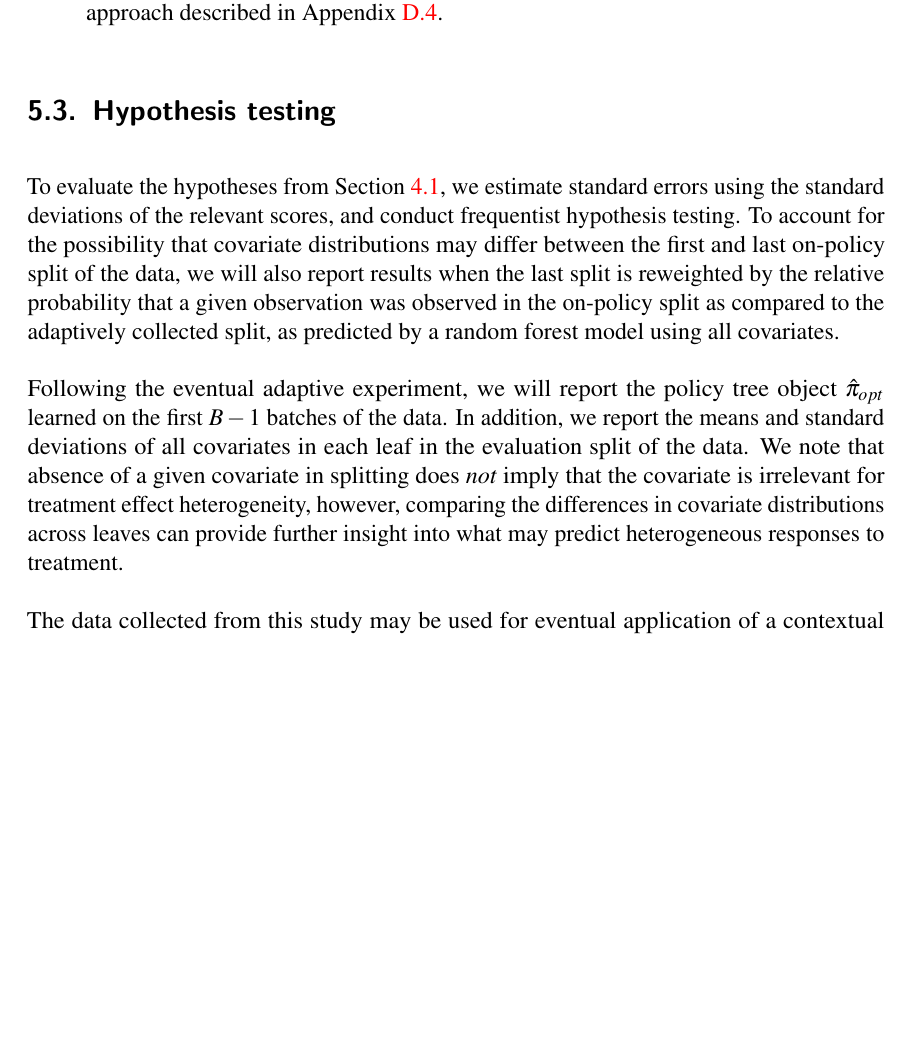
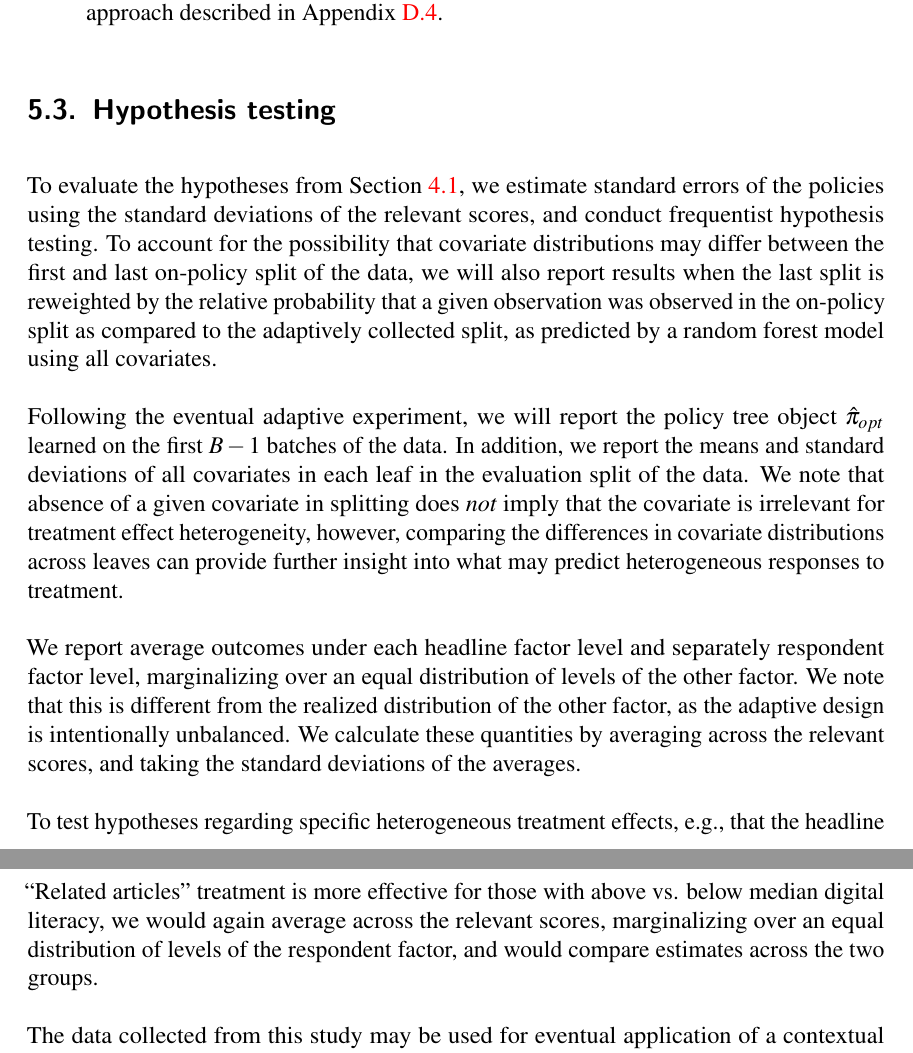
Before and after one commit to UChicago-pol-methods/facebook_adaptive_preanalysis, a LaTeX paper (preanalysis/facebook_COVIDmisinfo_preanalysis.tex): part of page 23 of 59 before the commit and two parts of pages 23 and 24 of 59 after it, the two joined at a grey line, cut so that both start at the same text, the shorter picture padded with empty space. Compiled offline with pdfLaTeX.

Commit message:
updates pap adds ad images

```diff
--- a/preanalysis/facebook_COVIDmisinfo_preanalysis.tex
+++ b/preanalysis/facebook_COVIDmisinfo_preanalysis.tex
@@ -499,9 +499,13 @@ For adaptively collected data, as in the simulations discussed in Section~\ref{s
 \end{enumerate}
 
 \subsection{Hypothesis testing}
-To evaluate the hypotheses from Section~\ref{hypotheses}, we estimate standard errors using the standard deviations of the relevant scores, and conduct frequentist hypothesis testing. To account for the possibility that covariate distributions may differ between the first and last on-policy split of the data, we will also report results when the last split is reweighted by the relative probability that a given observation was observed in the on-policy split as compared to the adaptively collected split, as predicted by a random forest model using all covariates.
+To evaluate the hypotheses from Section~\ref{hypotheses}, we estimate standard errors of the policies using the standard deviations of the relevant scores, and conduct frequentist hypothesis testing. To account for the possibility that covariate distributions may differ between the first and last on-policy split of the data, we will also report results when the last split is reweighted by the relative probability that a given observation was observed in the on-policy split as compared to the adaptively collected split, as predicted by a random forest model using all covariates.
 
 Following the eventual adaptive experiment, we will report the policy tree object $\hat{\pi}_{opt}$ learned on the first $B-1$ batches of the data. In addition, we report the means and standard deviations of all covariates in each leaf in the evaluation split of the data. We note that absence of a given covariate in splitting does \textit{not} imply that the covariate is irrelevant for treatment effect heterogeneity, however, comparing the differences in covariate distributions across leaves can provide further insight into what may predict heterogeneous responses to treatment.
+
+We report average outcomes under each headline factor level and separately respondent factor level, marginalizing over an equal distribution of levels of the other factor. We note that this is different from the realized distribution of the other factor, as the adaptive design is intentionally unbalanced. We calculate these quantities by averaging across the relevant scores, and taking the standard deviations of the averages.
+
+To test hypotheses regarding specific heterogeneous treatment effects, e.g., that the headline ``Related articles'' treatment is more effective for those with above vs. below median digital literacy, we would again average across the relevant scores, marginalizing over an equal distribution of levels of the respondent factor, and would compare estimates across the two groups.
 
 The data collected from this study may be used for eventual application of a contextual implementation of the evaluation weighting method proposed in \cite{hadad2019confidence}, and advanced for contextual cases in \cite{zhan2020retrospective}. However, these methods will not be discussed in this pre-registration.
 
```
